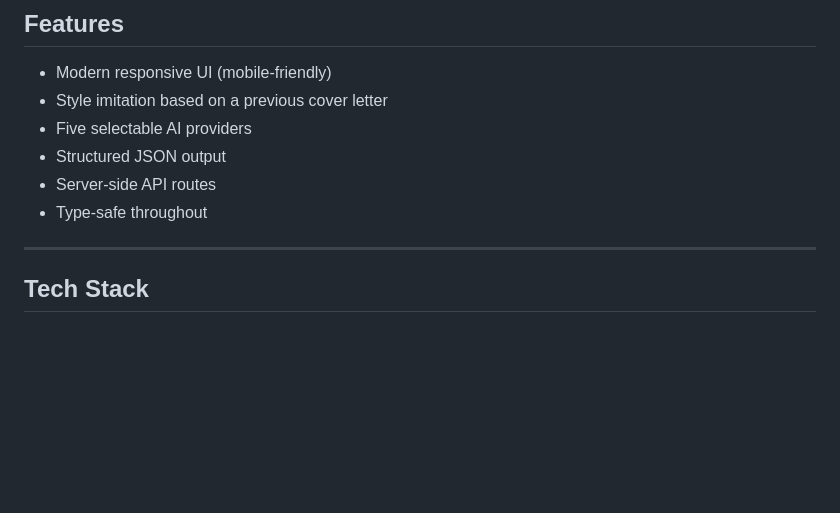
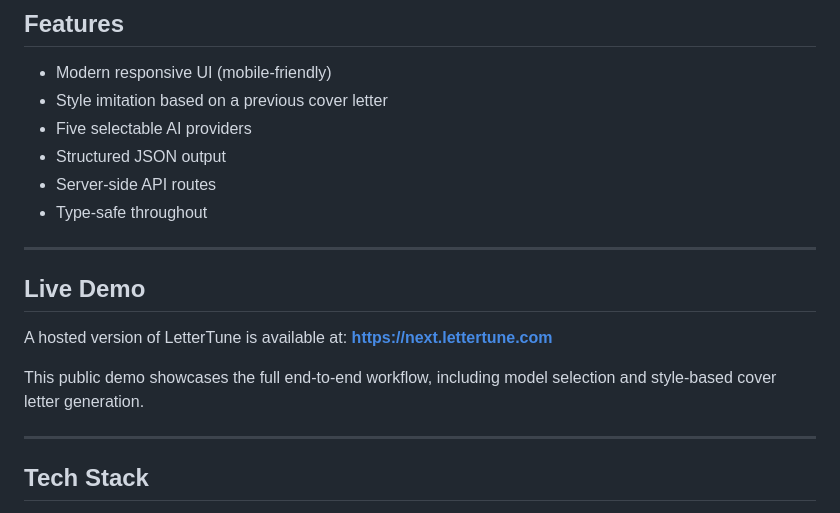
Before and after one commit to osgar-developer/lettertune-next, a Markdown page: README.md, the part around the change. GitHub-like rendering; blank space fills up the shorter version.

Commit message:
Add Live Demo section to README

```diff
--- a/README.md
+++ b/README.md
@@ -25,6 +25,14 @@ It supports 5 AI backends:
 - Structured JSON output
 - Server-side API routes
 - Type-safe throughout
+
+---
+
+## Live Demo
+
+A hosted version of LetterTune is available at: **https://next.lettertune.com**
+
+This public demo showcases the full end-to-end workflow, including model selection and style-based cover letter generation.
 
 ---
 
```
